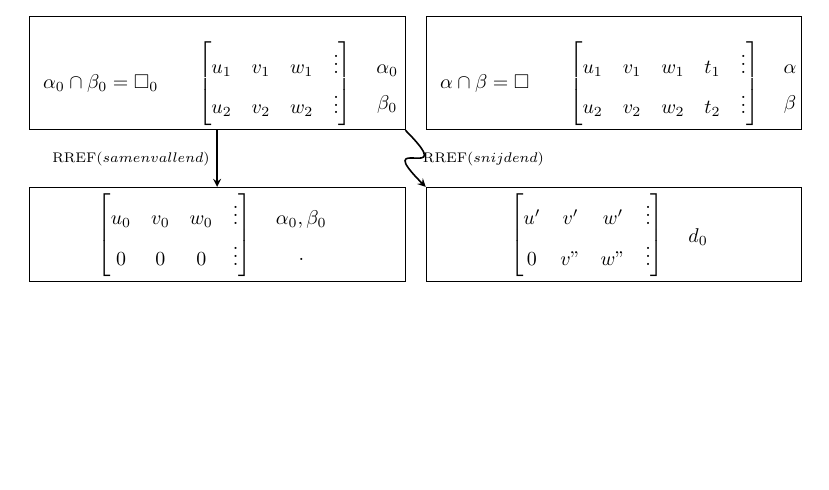
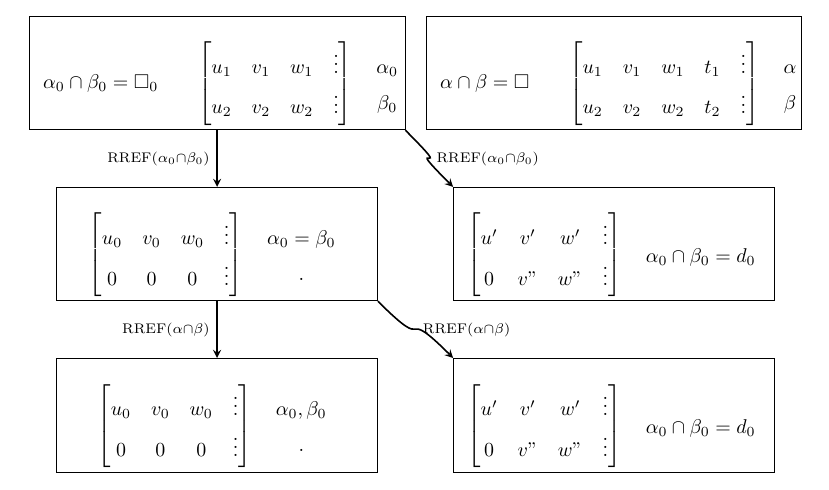
Before and after one commit to iansurf/Wiskunde, a LaTeX document (_SUBJ/VADEMECUM/vademecum.tex): part of page 14 of 23, cut so that both start at the same text, the shorter picture padded with empty space. Compiled offline with pdfLaTeX.

Commit message:
ruimte 4

```diff
--- a/_SUBJ/VADEMECUM/vademecum.tex
+++ b/_SUBJ/VADEMECUM/vademecum.tex
@@ -948,8 +948,44 @@ Prisma & $V = B \times h$ & $B$: basisoppervlakte, $h$: hoogte \\
 };
 
 % ----------------- Second row (copy) -----------------
-\node (box3) [draw, inner sep=2pt, minimum width=6cm, below=1cm of box1] {
-  \begin{minipage}{0.47\linewidth}
+\node (box3) [draw, inner sep=2pt, minimum width=5cm, below=1cm of box1] {
+  \begin{minipage}{0.4\linewidth}
+  \[
+  \begin{array}{c}
+  \begin{bmatrix}
+  u_{0} & v_{0} & w_{0} & \vdots \\
+  0 & 0 & 0 & \vdots
+  \end{bmatrix}
+  \;\;
+  \begin{array}{c}
+  \alpha_{0}=\beta_{0} \\
+  .
+  \end{array}
+  \end{array}
+  \]
+  \end{minipage}
+};
+
+\node (box4) [draw, inner sep=2pt, minimum width=5cm, below=1cm of box2] {
+  \begin{minipage}{0.4\linewidth}
+  \[
+  \begin{array}{c}
+  \begin{bmatrix}
+  u' & v' & w' & \vdots \\
+   0 & v" & w" & \vdots
+  \end{bmatrix}
+  \;\;
+  \begin{array}{c}
+  \alpha_0 \cap \beta_0 = d_{0}
+  \end{array}
+  \end{array}
+  \]
+  \end{minipage}
+};
+
+% ----------------- row 3 -----------------
+\node (box5) [draw, inner sep=2pt, minimum width=5cm, below=1cm of box3] {
+  \begin{minipage}{0.4\linewidth}
   \[
   \begin{array}{c}
   \begin{bmatrix}
@@ -966,8 +1002,8 @@ Prisma & $V = B \times h$ & $B$: basisoppervlakte, $h$: hoogte \\
   \end{minipage}
 };
 
-\node (box4) [draw, inner sep=2pt, minimum width=6cm, below=1cm of box2] {
-  \begin{minipage}{0.47\linewidth}
+\node (box6) [draw, inner sep=2pt, minimum width=5cm, below=1cm of box4] {
+  \begin{minipage}{0.4\linewidth}
   \[
   \begin{array}{c}
   \begin{bmatrix}
@@ -976,7 +1012,7 @@ Prisma & $V = B \times h$ & $B$: basisoppervlakte, $h$: hoogte \\
   \end{bmatrix}
   \;\;
   \begin{array}{c}
-  d_{0}
+  \alpha_0 \cap \beta_0 = d_{0}
   \end{array}
   \end{array}
   \]
@@ -985,8 +1021,11 @@ Prisma & $V = B \times h$ & $B$: basisoppervlakte, $h$: hoogte \\
 
 
 % ----------------- Arrows -----------------
-\draw[->, thick] (box1.south) .. controls +(0,-1) and +(0,1) .. (box3.north)node[midway, left] {$\scriptstyle \mathrm{RREF} (samenvallend)$};
-\draw[->, thick] (box1.south east) .. controls +(1,-1) and +(-1,1) .. (box4.north west)node[midway, right] {$\scriptstyle \mathrm{RREF} (snijdend)$};
+\draw[->, thick] (box1.south) .. controls +(0,-1) and +(0,1) .. (box3.north)node[midway, left] {$\scriptstyle \mathrm{RREF} (\alpha_0 \cap \beta_0)$};
+\draw[->, thick] (box1.south east) .. controls +(1,-1) and +(-1,1) .. (box4.north west)node[midway, right] {$\scriptstyle \mathrm{RREF} (\alpha_0 \cap \beta_0)$};
+
+\draw[->, thick] (box3.south) .. controls +(0,-1) and +(0,1) .. (box5.north)node[midway, left] {$\scriptstyle \mathrm{RREF} (\alpha \cap \beta)$};
+\draw[->, thick] (box3.south east) .. controls +(1,-1) and +(-1,1) .. (box6.north west)node[midway, right] {$\scriptstyle \mathrm{RREF} (\alpha \cap \beta)$};
 
 \end{tikzpicture}
 \end{center}
```
Also changed, not shown: _SUBJ/VADEMECUM/Vademecum.pdf, 1 other file.
